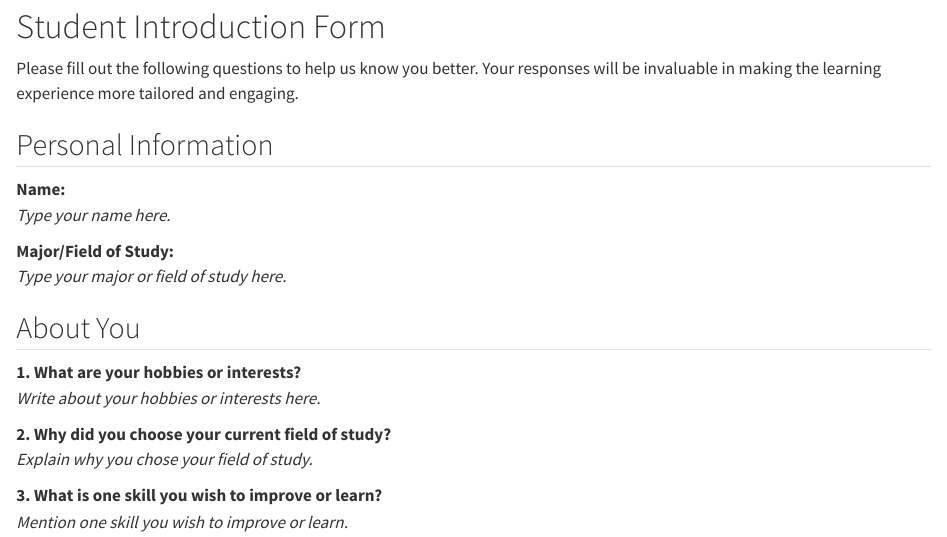
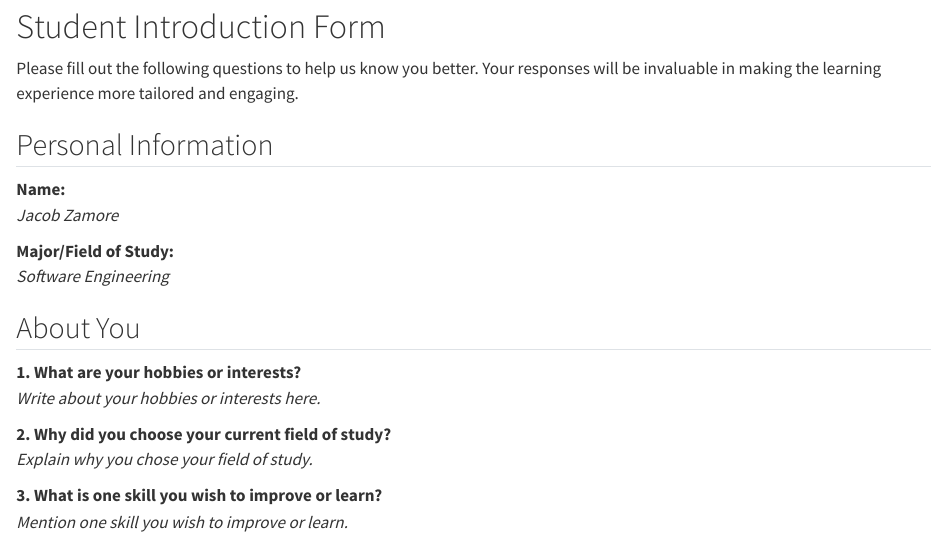
Before and after one commit to socalrug/2024-Workshop1, a Quarto document (lesson-1/lesson_1.qmd): the page in a window 1100 px wide, from 80 px down. Rendered offline with R 4.5, knitr and Pandoc in place of Quarto, with nearby package versions.

Commit message:
Updated Name & Major/Field of Study entries

```diff
--- a/lesson-1/lesson_1.qmd
+++ b/lesson-1/lesson_1.qmd
@@ -10,10 +10,10 @@ Please fill out the following questions to help us know you better. Your respons
 ## Personal Information
 
 **Name:**
-_Type your name here._
+_Jacob Zamore_
 
 **Major/Field of Study:**
-_Type your major or field of study here._
+_Software Engineering_
 
 ## About You
 
```
